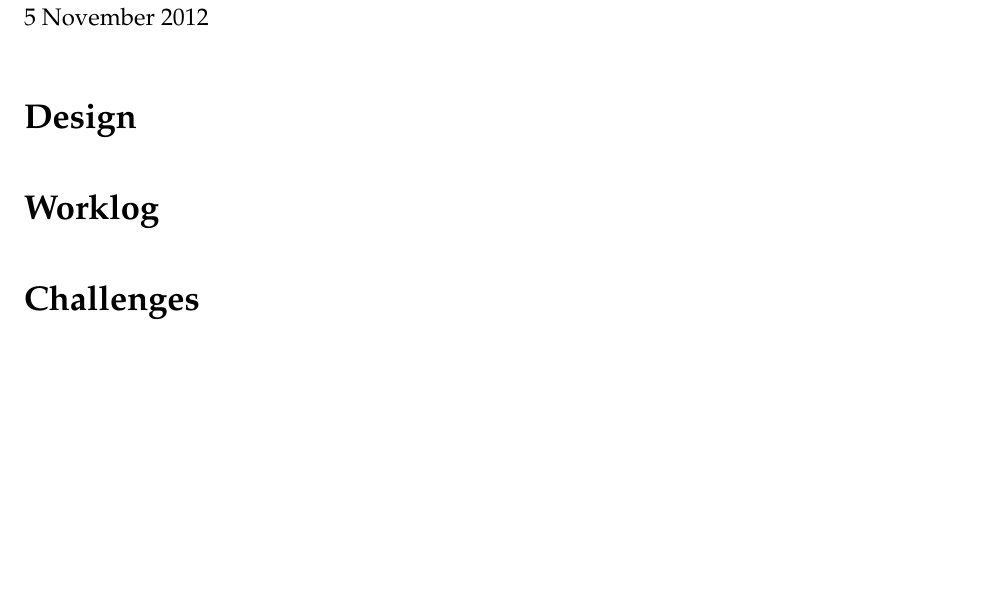
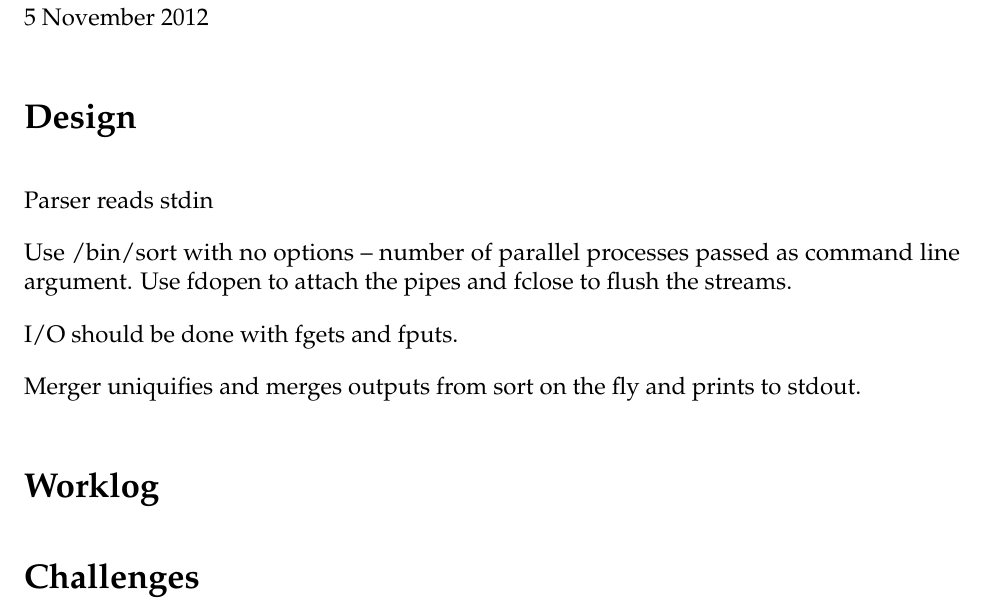
Before and after one commit to yoos/school, a LaTeX problem sheet (cs311/hw4/uniquify.tex): part of the page, cut so that both start at the same text, the shorter picture padded with empty space. Compiled offline with pdfLaTeX.

Commit message:
Write up rough outline of design.

```diff
--- a/cs311/hw4/uniquify.tex
+++ b/cs311/hw4/uniquify.tex
@@ -43,6 +43,14 @@ Homework 4 \\
 
 \section*{Design}
 
+Parser reads stdin
+
+Use /bin/sort with no options -- number of parallel processes passed as command line argument. Use fdopen to attach the pipes and fclose to flush the streams.
+
+I/O should be done with fgets and fputs.
+
+Merger uniquifies and merges outputs from sort on the fly and prints to stdout.
+
 
 \section*{Worklog}
 
```
